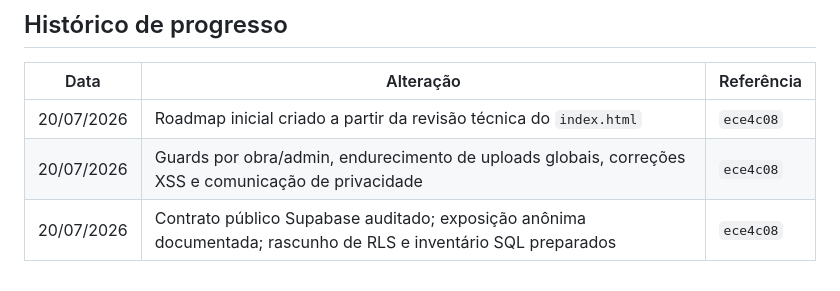
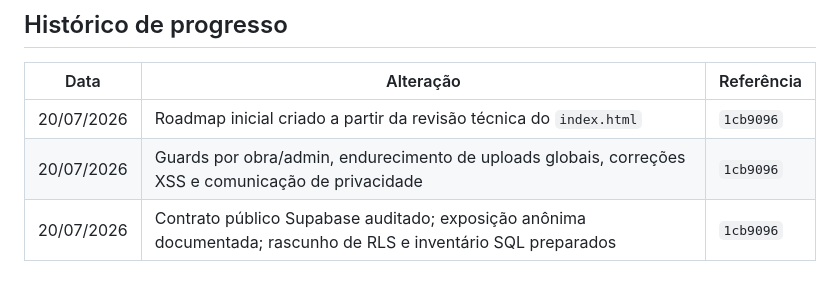
Before and after one commit to wender-ma/tendencia-infra, a Markdown page: ROADMAP.md, the part around one of its changes. Rendered like a GitHub page.

```diff
--- a/ROADMAP.md
+++ b/ROADMAP.md
@@ -265,6 +265,6 @@ Use esta seção para registrar decisões que alterem o roadmap.
 
 | Data | Alteração | Referência |
 | --- | --- | --- |
-| 20/07/2026 | Roadmap inicial criado a partir da revisão técnica do `index.html` | `ece4c08` |
-| 20/07/2026 | Guards por obra/admin, endurecimento de uploads globais, correções XSS e comunicação de privacidade | `ece4c08` |
-| 20/07/2026 | Contrato público Supabase auditado; exposição anônima documentada; rascunho de RLS e inventário SQL preparados | `ece4c08` |
+| 20/07/2026 | Roadmap inicial criado a partir da revisão técnica do `index.html` | `1cb9096` |
+| 20/07/2026 | Guards por obra/admin, endurecimento de uploads globais, correções XSS e comunicação de privacidade | `1cb9096` |
+| 20/07/2026 | Contrato público Supabase auditado; exposição anônima documentada; rascunho de RLS e inventário SQL preparados | `1cb9096` |
```
Also changed, not shown: other parts of ROADMAP.md (+25 -25 lines).
